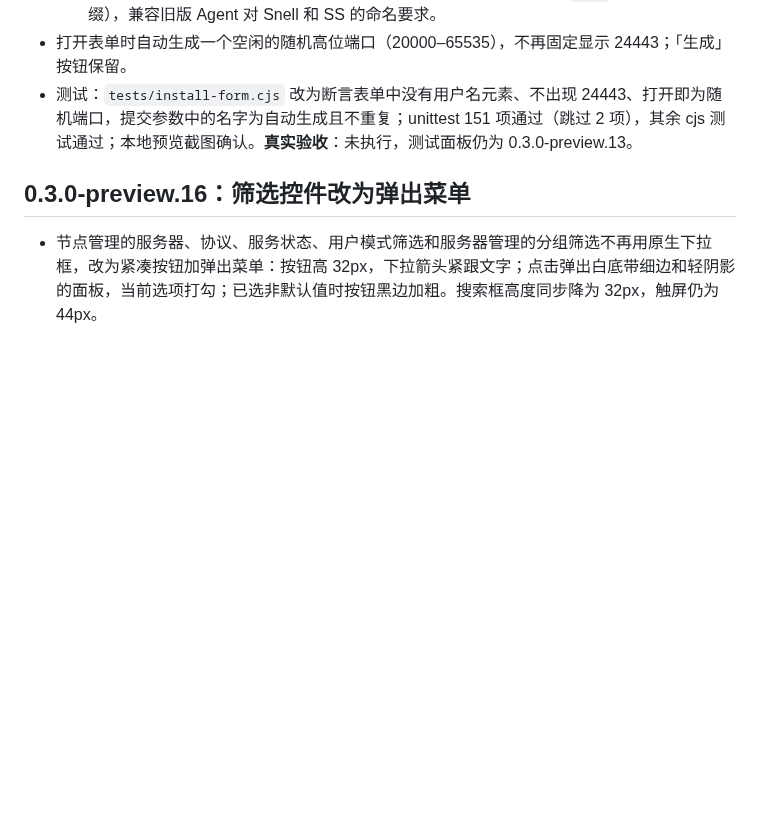
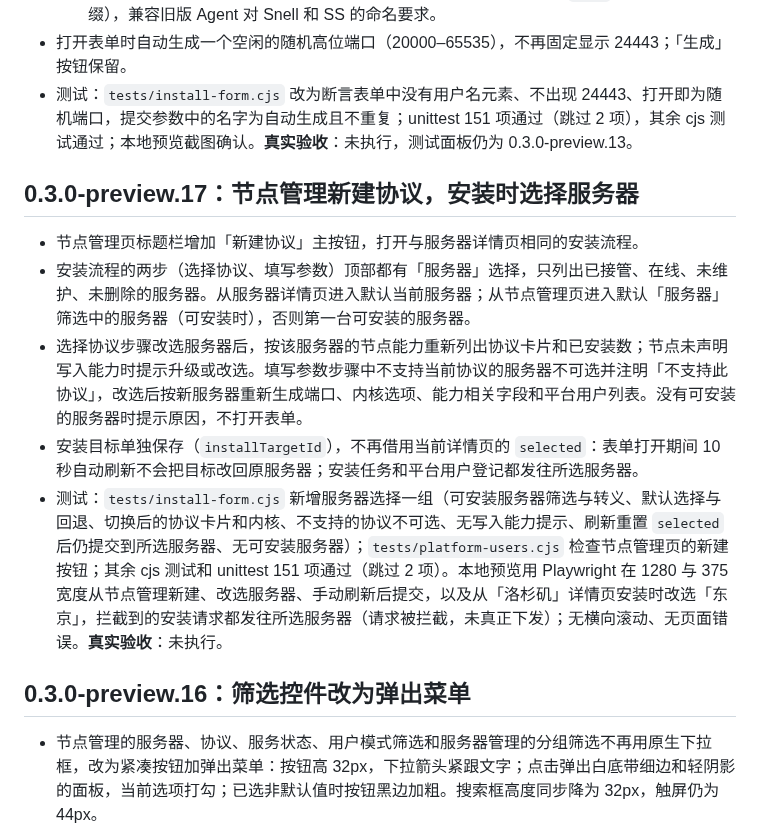
Before and after one commit to mozisen/surge, a Markdown page: platform/docs/platform-users.md, the part around the change. GitHub-like rendering; blank space fills up the shorter version.

Commit message:
docs: record panel 0.3.0-preview.17 install server picker
Co-Authored-By: Claude Opus 5.5 <noreply@anthropic.com>

```diff
--- a/platform/docs/platform-users.md
+++ b/platform/docs/platform-users.md
@@ -117,6 +117,14 @@ SQLite 升到 `user_version=2`，新增三张表：`platform_users`（平台用
 - 打开表单时自动生成一个空闲的随机高位端口（20000–65535），不再固定显示 24443；「生成」按钮保留。
 - 测试：`tests/install-form.cjs` 改为断言表单中没有用户名元素、不出现 24443、打开即为随机端口，提交参数中的名字为自动生成且不重复；unittest 151 项通过（跳过 2 项），其余 cjs 测试通过；本地预览截图确认。**真实验收**：未执行，测试面板仍为 0.3.0-preview.13。
 
+## 0.3.0-preview.17：节点管理新建协议，安装时选择服务器
+
+- 节点管理页标题栏增加「新建协议」主按钮，打开与服务器详情页相同的安装流程。
+- 安装流程的两步（选择协议、填写参数）顶部都有「服务器」选择，只列出已接管、在线、未维护、未删除的服务器。从服务器详情页进入默认当前服务器；从节点管理页进入默认「服务器」筛选中的服务器（可安装时），否则第一台可安装的服务器。
+- 选择协议步骤改选服务器后，按该服务器的节点能力重新列出协议卡片和已安装数；节点未声明写入能力时提示升级或改选。填写参数步骤中不支持当前协议的服务器不可选并注明「不支持此协议」，改选后按新服务器重新生成端口、内核选项、能力相关字段和平台用户列表。没有可安装的服务器时提示原因，不打开表单。
+- 安装目标单独保存（`installTargetId`），不再借用当前详情页的 `selected`：表单打开期间 10 秒自动刷新不会把目标改回原服务器；安装任务和平台用户登记都发往所选服务器。
+- 测试：`tests/install-form.cjs` 新增服务器选择一组（可安装服务器筛选与转义、默认选择与回退、切换后的协议卡片和内核、不支持的协议不可选、无写入能力提示、刷新重置 `selected` 后仍提交到所选服务器、无可安装服务器）；`tests/platform-users.cjs` 检查节点管理页的新建按钮；其余 cjs 测试和 unittest 151 项通过（跳过 2 项）。本地预览用 Playwright 在 1280 与 375 宽度从节点管理新建、改选服务器、手动刷新后提交，以及从「洛杉矶」详情页安装时改选「东京」，拦截到的安装请求都发往所选服务器（请求被拦截，未真正下发）；无横向滚动、无页面错误。**真实验收**：未执行。
+
 ## 0.3.0-preview.16：筛选控件改为弹出菜单
 
 - 节点管理的服务器、协议、服务状态、用户模式筛选和服务器管理的分组筛选不再用原生下拉框，改为紧凑按钮加弹出菜单：按钮高 32px，下拉箭头紧跟文字；点击弹出白底带细边和轻阴影的面板，当前选项打勾；已选非默认值时按钮黑边加粗。搜索框高度同步降为 32px，触屏仍为 44px。
```
